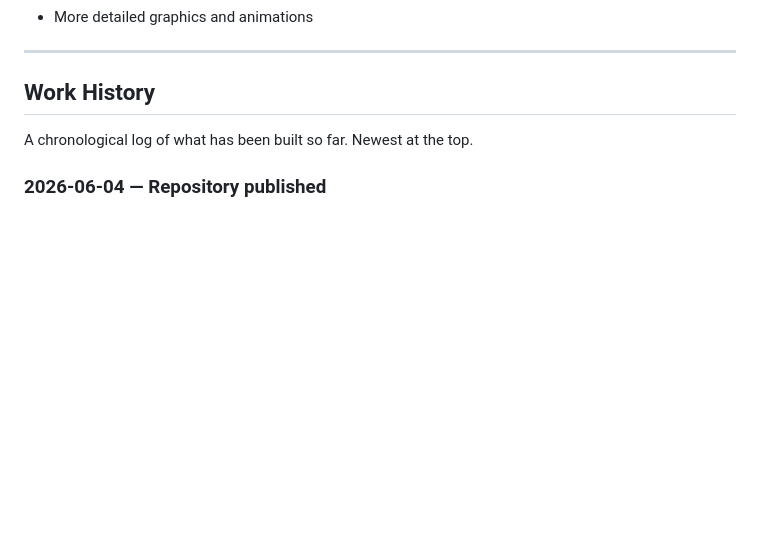
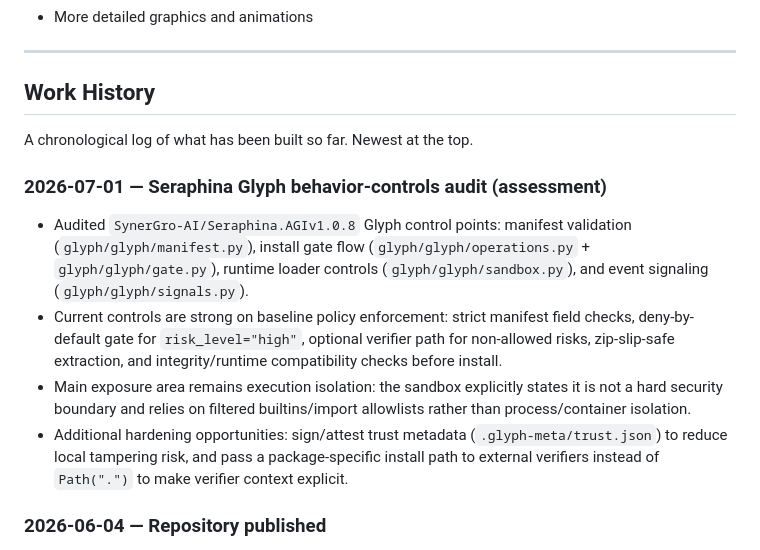
Before and after one commit to jmwilson2019/Civ1Better, a Markdown page: README.md, the part around the change. GitHub-like rendering; blank space fills up the shorter version.

Commit message:
Add README assessment of Seraphina Glyph behavior controls

```diff
--- a/README.md
+++ b/README.md
@@ -68,6 +68,12 @@ Both versions share similar features and gameplay mechanics.
 
 A chronological log of what has been built so far. Newest at the top.
 
+### 2026-07-01 — Seraphina Glyph behavior-controls audit (assessment)
+- Audited `SynerGro-AI/Seraphina.AGIv1.0.8` Glyph control points: manifest validation (`glyph/glyph/manifest.py`), install gate flow (`glyph/glyph/operations.py` + `glyph/glyph/gate.py`), runtime loader controls (`glyph/glyph/sandbox.py`), and event signaling (`glyph/glyph/signals.py`).
+- Current controls are strong on baseline policy enforcement: strict manifest field checks, deny-by-default gate for `risk_level="high"`, optional verifier path for non-allowed risks, zip-slip-safe extraction, and integrity/runtime compatibility checks before install.
+- Main exposure area remains execution isolation: the sandbox explicitly states it is not a hard security boundary and relies on filtered builtins/import allowlists rather than process/container isolation.
+- Additional hardening opportunities: sign/attest trust metadata (`.glyph-meta/trust.json`) to reduce local tampering risk, and pass a package-specific install path to external verifiers instead of `Path(".")` to make verifier context explicit.
+
 ### 2026-06-04 — Repository published
 - Initialized public GitHub repo `jmwilson2019/Civ1Better`.
 - Added `.gitignore` covering Python (`__pycache__/`), PyInstaller (`build/`, `dist/`), editor (`.vscode/`), and large media (`*.mp4`, `*.zip`, big `*.jpg` assets).
```
